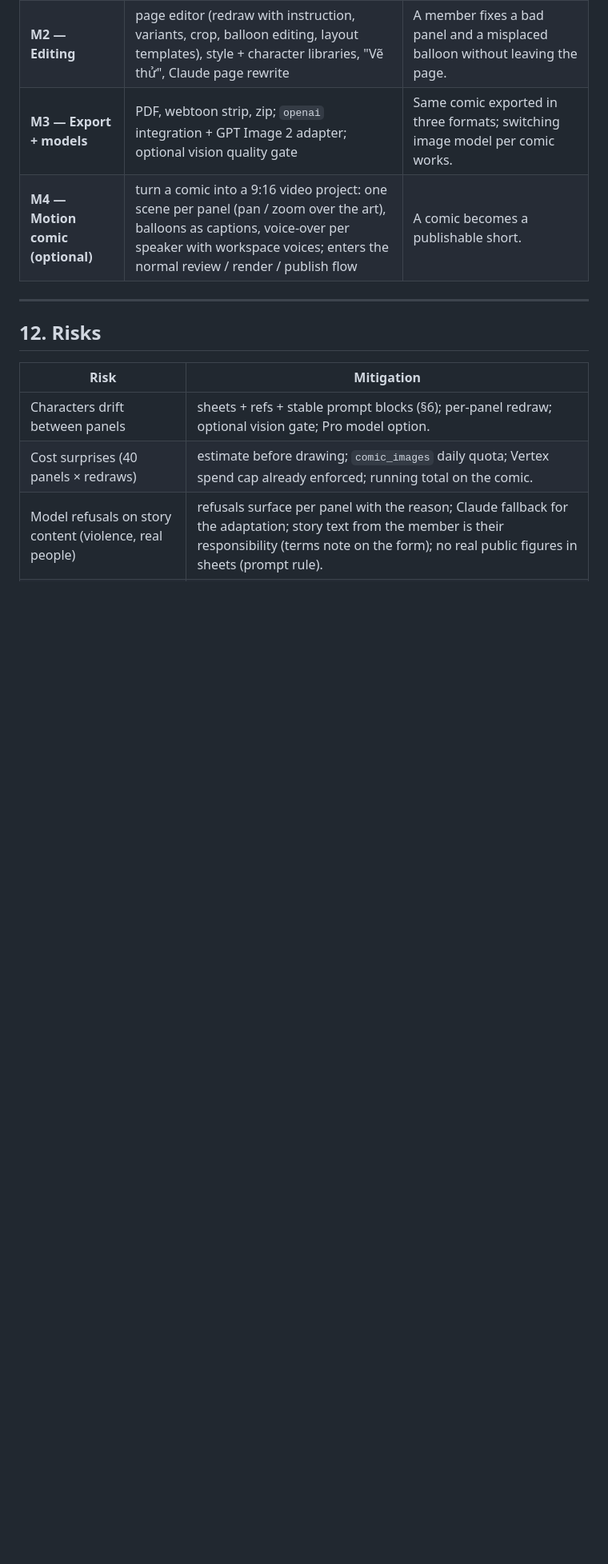
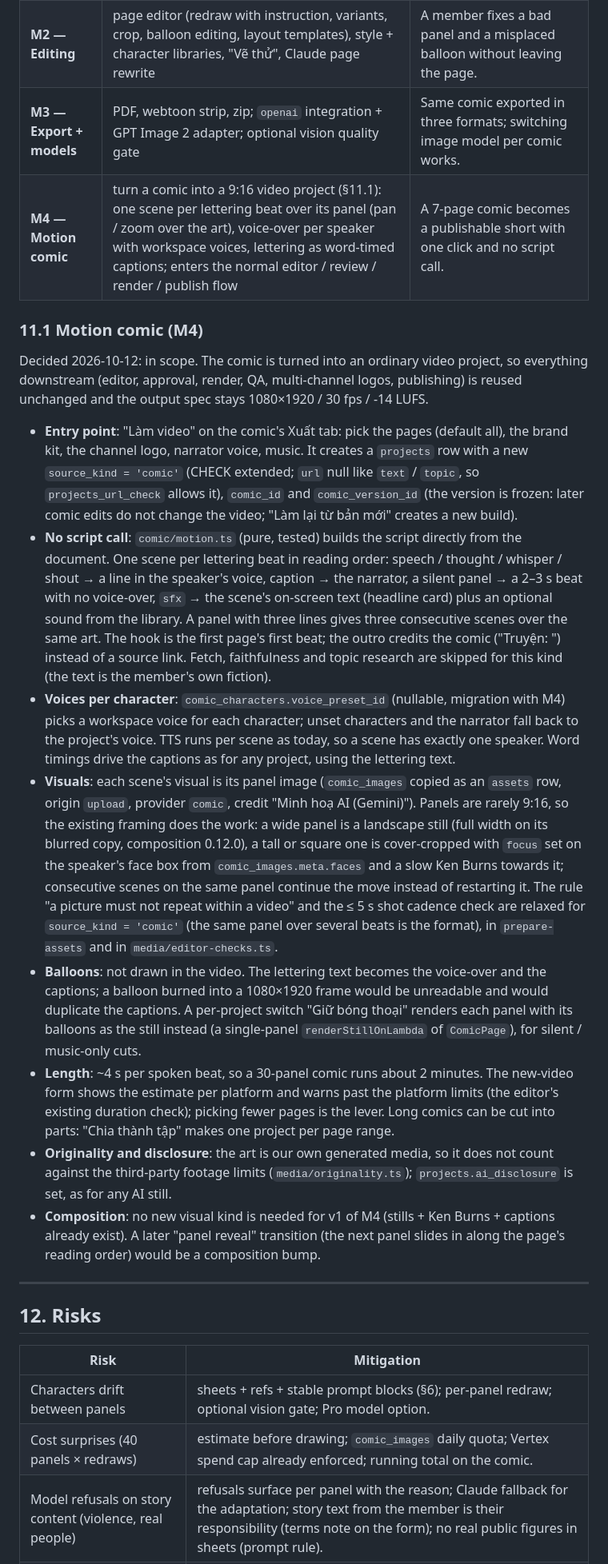
Before and after one commit to dinhkhanh/ai-news, a Markdown page: docs/COMIC.md, the part around one of its changes. Shown at 80% size. GitHub-like rendering; blank space fills up the shorter version.

Commit message:
Comic design: motion comic (M4) is in scope; how a comic becomes a 9:16 video project (source kind comic, script built from the lettering, voice per character, panel framing, no balloons in the frame, length and disclosure)
Co-Authored-By: Claude Opus 5.5 <noreply@anthropic.com>
Claude-Session: https://claude.ai/code/session_01NpFmpFsdLC9vZWkQULj8Me

```diff
--- a/docs/COMIC.md
+++ b/docs/COMIC.md
@@ -327,7 +328,45 @@ reuse `media/editor-history.ts` (pure, generic), but the timeline-centric shell
 | **M1 — Script to pages** | migration, flag, quota, presets, `/new`, adaptation, script review, sheets, drawing with Gemini Flash / Pro, auto lettering, reader, PNG export | A 6-page Vietnamese story becomes a readable comic with consistent main characters in < 10 min for < $5. |
 | **M2 — Editing** | page editor (redraw with instruction, variants, crop, balloon editing, layout templates), style + character libraries, "Vẽ thử", Claude page rewrite | A member fixes a bad panel and a misplaced balloon without leaving the page. |
 | **M3 — Export + models** | PDF, webtoon strip, zip; `openai` integration + GPT Image 2 adapter; optional vision quality gate | Same comic exported in three formats; switching image model per comic works. |
-| **M4 — Motion comic (optional)** | turn a comic into a 9:16 video project: one scene per panel (pan / zoom over the art), balloons as captions, voice-over per speaker with workspace voices; enters the normal review / render / publish flow | A comic becomes a publishable short. |
+| **M4 — Motion comic** | turn a comic into a 9:16 video project (§11.1): one scene per lettering beat over its panel (pan / zoom over the art), voice-over per speaker with workspace voices, lettering as word-timed captions; enters the normal editor / review / render / publish flow | A 7-page comic becomes a publishable short with one click and no script call. |
+
+### 11.1 Motion comic (M4)
+
+Decided 2026-10-12: in scope. The comic is turned into an ordinary video project, so everything downstream (editor,
+approval, render, QA, multi-channel logos, publishing) is reused unchanged and the output spec stays 1080×1920 / 30 fps /
+-14 LUFS.
+
+- **Entry point**: "Làm video" on the comic's Xuất tab: pick the pages (default all), the brand kit, the channel logo,
+  narrator voice, music. It creates a `projects` row with a new `source_kind = 'comic'` (CHECK extended; `url` null like
+  `text` / `topic`, so `projects_url_check` allows it), `comic_id` and `comic_version_id` (the version is frozen: later
+  comic edits do not change the video; "Làm lại từ bản mới" creates a new build).
+- **No script call**: `comic/motion.ts` (pure, tested) builds the script directly from the document. One scene per
+  lettering beat in reading order: speech / thought / whisper / shout → a line in the speaker's voice, caption → the
+  narrator, a silent panel → a 2–3 s beat with no voice-over, `sfx` → the scene's on-screen text (headline card) plus an
+  optional sound from the library. A panel with three lines gives three consecutive scenes over the same art. The
+  hook is the first page's first beat; the outro credits the comic ("Truyện: <title>") instead of a source link.
+  Fetch, faithfulness and topic research are skipped for this kind (the text is the member's own fiction).
+- **Voices per character**: `comic_characters.voice_preset_id` (nullable, migration with M4) picks a workspace voice
+  for each character; unset characters and the narrator fall back to the project's voice. TTS runs per scene as today,
+  so a scene has exactly one speaker. Word timings drive the captions as for any project, using the lettering text.
+- **Visuals**: each scene's visual is its panel image (`comic_images` copied as an `assets` row, origin `upload`,
+  provider `comic`, credit "Minh hoạ AI (Gemini)"). Panels are rarely 9:16, so the existing framing does the work:
+  a wide panel is a landscape still (full width on its blurred copy, composition 0.12.0), a tall or square one is
+  cover-cropped with `focus` set on the speaker's face box from `comic_images.meta.faces` and a slow Ken Burns towards
+  it; consecutive scenes on the same panel continue the move instead of restarting it. The rule "a picture must not
+  repeat within a video" and the ≤ 5 s shot cadence check are relaxed for `source_kind = 'comic'` (the same panel over
+  several beats is the format), in `prepare-assets` and in `media/editor-checks.ts`.
+- **Balloons**: not drawn in the video. The lettering text becomes the voice-over and the captions; a balloon burned
+  into a 1080×1920 frame would be unreadable and would duplicate the captions. A per-project switch "Giữ bóng thoại"
+  renders each panel with its balloons as the still instead (a single-panel `renderStillOnLambda` of `ComicPage`), for
+  silent / music-only cuts.
+- **Length**: ~4 s per spoken beat, so a 30-panel comic runs about 2 minutes. The new-video form shows the estimate
+  per platform and warns past the platform limits (the editor's existing duration check); picking fewer pages is the
+  lever. Long comics can be cut into parts: "Chia thành tập" makes one project per page range.
+- **Originality and disclosure**: the art is our own generated media, so it does not count against the third-party
+  footage limits (`media/originality.ts`); `projects.ai_disclosure` is set, as for any AI still.
+- **Composition**: no new visual kind is needed for v1 of M4 (stills + Ken Burns + captions already exist). A later
+  "panel reveal" transition (the next panel slides in along the page's reading order) would be a composition bump.
 
 ---
 
```
Also changed, not shown: other parts of docs/COMIC.md (+3 -3 lines).
